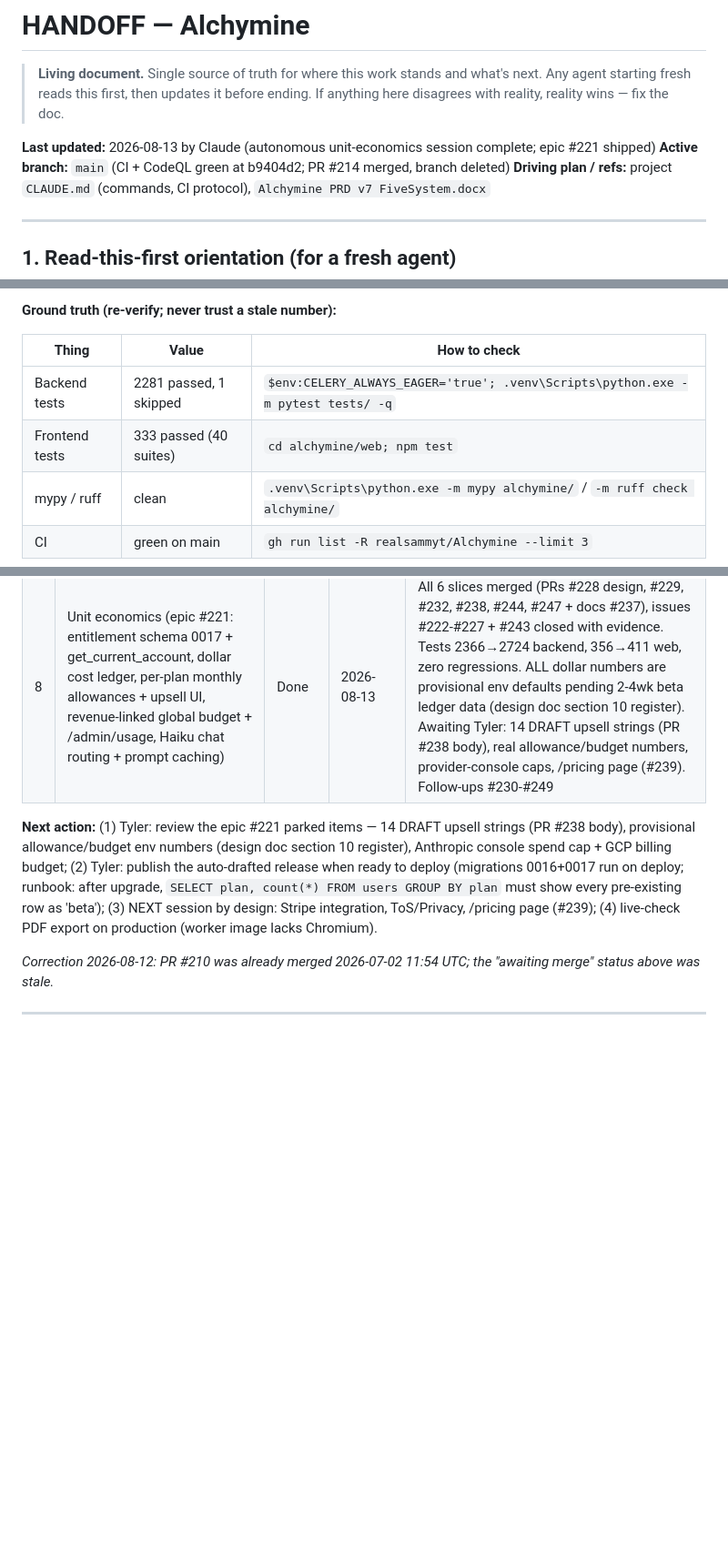
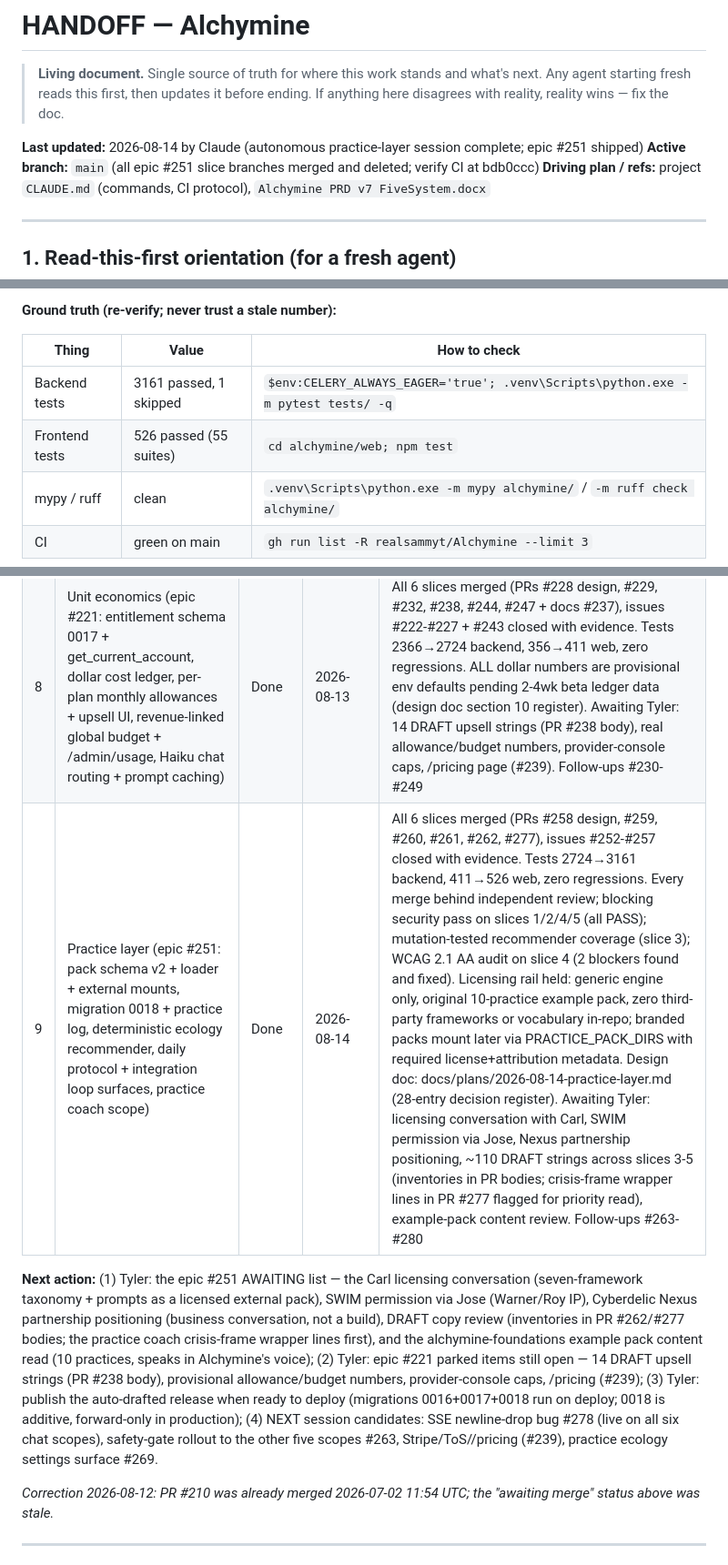
Before and after one commit to realsammyt/Alchymine, a Markdown page: HANDOFF.md, 3 parts joined by grey strips. Shown at 91% size. Rendered like a GitHub page; blank space fills up the shorter version.

Commit message:
docs: HANDOFF close-out for the practice-layer session (epic #251)
Co-Authored-By: Claude Fable 5 <noreply@anthropic.com>

```diff
--- a/HANDOFF.md
+++ b/HANDOFF.md
@@ -4,8 +4,8 @@
 > what's next. Any agent starting fresh reads this first, then updates it before
 > ending. If anything here disagrees with reality, reality wins — fix the doc.
 
-**Last updated:** 2026-08-13 by Claude (autonomous unit-economics session complete; epic #221 shipped)
-**Active branch:** `main` (CI + CodeQL green at b9404d2; PR #214 merged, branch deleted)
+**Last updated:** 2026-08-14 by Claude (autonomous practice-layer session complete; epic #251 shipped)
+**Active branch:** `main` (all epic #251 slice branches merged and deleted; verify CI at bdb0ccc)
 **Driving plan / refs:** project `CLAUDE.md` (commands, CI protocol), `Alchymine PRD v7 FiveSystem.docx`
 
 ---
@@ -23,8 +23,8 @@
 
 | Thing | Value | How to check |
 | ----- | ----- | ------------ |
-| Backend tests | 2281 passed, 1 skipped | `$env:CELERY_ALWAYS_EAGER='true'; .venv\Scripts\python.exe -m pytest tests/ -q` |
-| Frontend tests | 333 passed (40 suites) | `cd alchymine/web; npm test` |
+| Backend tests | 3161 passed, 1 skipped | `$env:CELERY_ALWAYS_EAGER='true'; .venv\Scripts\python.exe -m pytest tests/ -q` |
+| Frontend tests | 526 passed (55 suites) | `cd alchymine/web; npm test` |
 | mypy / ruff | clean | `.venv\Scripts\python.exe -m mypy alchymine/` / `-m ruff check alchymine/` |
 | CI | green on main | `gh run list -R realsammyt/Alchymine --limit 3` |
 
@@ -53,8 +53,9 @@ Statuses: `Not started` · `In progress` · `Blocked` · `Done`.
 | 6 | alch-dev-auto session tooling (skill + 2 agents) | Done | 2026-08-12 | `.claude/skills/alch-dev-auto/` + `alch-implementer`/`alch-reviewer`; ported from Bekin, RED/GREEN tested |
 | 7 | Cost-exposure hardening (issue #213: usage counter + global breaker + art cap + drop Opus + delete /stream/narrative) | Done | 2026-08-13 | Merged to main as b9404d2 (PR #214, squash), main CI + CodeQL green, #213/#215 closed. Ceilings set: 2000 global LLM calls/day, 3 art/user/day (env-tunable, rationale in config.py). Follow-ups open: #216-#220 |
 | 8 | Unit economics (epic #221: entitlement schema 0017 + get_current_account, dollar cost ledger, per-plan monthly allowances + upsell UI, revenue-linked global budget + /admin/usage, Haiku chat routing + prompt caching) | Done | 2026-08-13 | All 6 slices merged (PRs #228 design, #229, #232, #238, #244, #247 + docs #237), issues #222-#227 + #243 closed with evidence. Tests 2366→2724 backend, 356→411 web, zero regressions. ALL dollar numbers are provisional env defaults pending 2-4wk beta ledger data (design doc section 10 register). Awaiting Tyler: 14 DRAFT upsell strings (PR #238 body), real allowance/budget numbers, provider-console caps, /pricing page (#239). Follow-ups #230-#249 |
+| 9 | Practice layer (epic #251: pack schema v2 + loader + external mounts, migration 0018 + practice log, deterministic ecology recommender, daily protocol + integration loop surfaces, practice coach scope) | Done | 2026-08-14 | All 6 slices merged (PRs #258 design, #259, #260, #261, #262, #277), issues #252-#257 closed with evidence. Tests 2724→3161 backend, 411→526 web, zero regressions. Every merge behind independent review; blocking security pass on slices 1/2/4/5 (all PASS); mutation-tested recommender coverage (slice 3); WCAG 2.1 AA audit on slice 4 (2 blockers found and fixed). Licensing rail held: generic engine only, original 10-practice example pack, zero third-party frameworks or vocabulary in-repo; branded packs mount later via PRACTICE_PACK_DIRS with required license+attribution metadata. Design doc: docs/plans/2026-08-14-practice-layer.md (28-entry decision register). Awaiting Tyler: licensing conversation with Carl, SWIM permission via Jose, Nexus partnership positioning, ~110 DRAFT strings across slices 3-5 (inventories in PR bodies; crisis-frame wrapper lines in PR #277 flagged for priority read), example-pack content review. Follow-ups #263-#280 |
 
-**Next action:** (1) Tyler: review the epic #221 parked items — 14 DRAFT upsell strings (PR #238 body), provisional allowance/budget env numbers (design doc section 10 register), Anthropic console spend cap + GCP billing budget; (2) Tyler: publish the auto-drafted release when ready to deploy (migrations 0016+0017 run on deploy; runbook: after upgrade, `SELECT plan, count(*) FROM users GROUP BY plan` must show every pre-existing row as 'beta'); (3) NEXT session by design: Stripe integration, ToS/Privacy, /pricing page (#239); (4) live-check PDF export on production (worker image lacks Chromium).
+**Next action:** (1) Tyler: the epic #251 AWAITING list — the Carl licensing conversation (seven-framework taxonomy + prompts as a licensed external pack), SWIM permission via Jose (Warner/Roy IP), Cyberdelic Nexus partnership positioning (business conversation, not a build), DRAFT copy review (inventories in PR #262/#277 bodies; the practice coach crisis-frame wrapper lines first), and the alchymine-foundations example pack content read (10 practices, speaks in Alchymine's voice); (2) Tyler: epic #221 parked items still open — 14 DRAFT upsell strings (PR #238 body), provisional allowance/budget numbers, provider-console caps, /pricing (#239); (3) Tyler: publish the auto-drafted release when ready to deploy (migrations 0016+0017+0018 run on deploy; 0018 is additive, forward-only in production); (4) NEXT session candidates: SSE newline-drop bug #278 (live on all six chat scopes), safety-gate rollout to the other five scopes #263, Stripe/ToS//pricing (#239), practice ecology settings surface #269.
 
 _Correction 2026-08-12: PR #210 was already merged 2026-07-02 11:54 UTC; the "awaiting merge" status above was stale._
 
```
Also changed, not shown: other parts of HANDOFF.md (+1 -0 lines).
